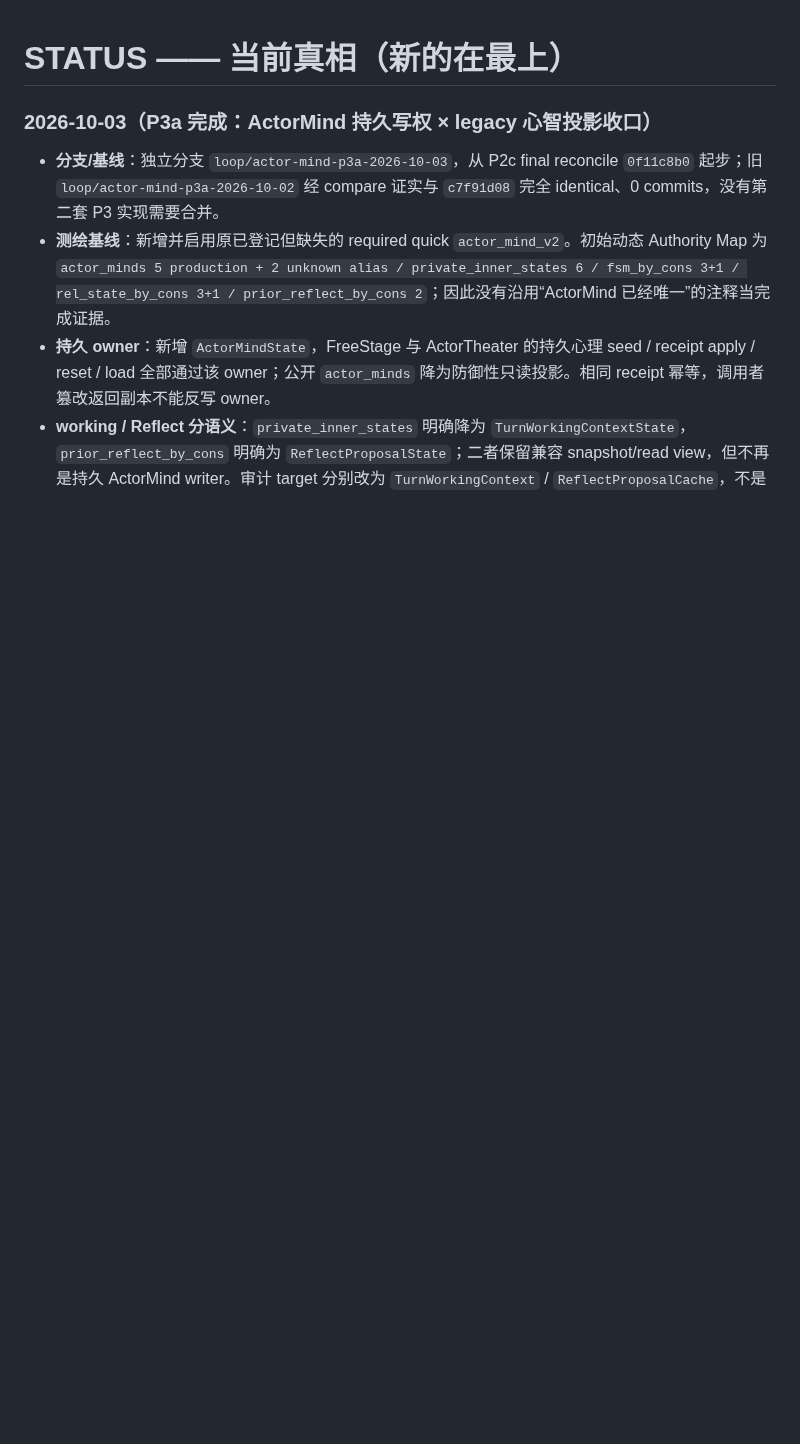
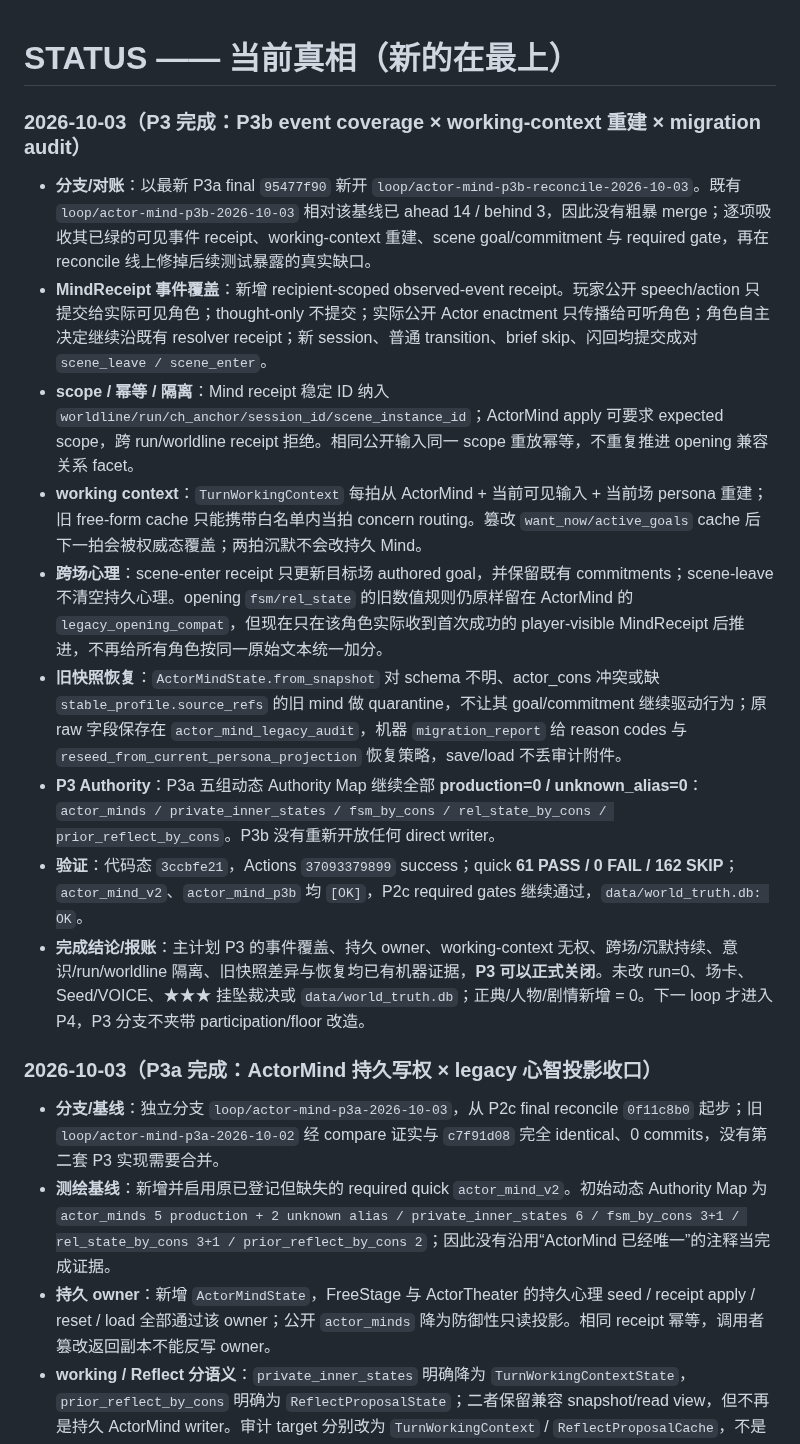
Before and after one commit to killbynothing/causal-anew, a Markdown page: STATUS.md, the part around the change. GitHub-like rendering; blank space fills up the shorter version.

Commit message:
docs: 记录P3最终收口事实

```diff
--- a/STATUS.md
+++ b/STATUS.md
@@ -1,4 +1,16 @@
 # STATUS —— 当前真相（新的在最上）
+
+### 2026-10-03（P3 完成：P3b event coverage × working-context 重建 × migration audit）
+
+- **分支/对账**：以最新 P3a final `95477f90` 新开 `loop/actor-mind-p3b-reconcile-2026-10-03`。既有 `loop/actor-mind-p3b-2026-10-03` 相对该基线已 ahead 14 / behind 3，因此没有粗暴 merge；逐项吸收其已绿的可见事件 receipt、working-context 重建、scene goal/commitment 与 required gate，再在 reconcile 线上修掉后续测试暴露的真实缺口。
+- **MindReceipt 事件覆盖**：新增 recipient-scoped observed-event receipt。玩家公开 speech/action 只提交给实际可见角色；thought-only 不提交；实际公开 Actor enactment 只传播给可听角色；角色自主决定继续沿既有 resolver receipt；新 session、普通 transition、brief skip、闪回均提交成对 `scene_leave / scene_enter`。
+- **scope / 幂等 / 隔离**：Mind receipt 稳定 ID 纳入 `worldline/run/ch_anchor/session_id/scene_instance_id`；ActorMind apply 可要求 expected scope，跨 run/worldline receipt 拒绝。相同公开输入同一 scope 重放幂等，不重复推进 opening 兼容关系 facet。
+- **working context**：`TurnWorkingContext` 每拍从 ActorMind + 当前可见输入 + 当前场 persona 重建；旧 free-form cache 只能携带白名单内当拍 concern routing。篡改 `want_now/active_goals` cache 后下一拍会被权威态覆盖；两拍沉默不会改持久 Mind。
+- **跨场心理**：scene-enter receipt 只更新目标场 authored goal，并保留既有 commitments；scene-leave 不清空持久心理。opening `fsm/rel_state` 的旧数值规则仍原样留在 ActorMind 的 `legacy_opening_compat`，但现在只在该角色实际收到首次成功的 player-visible MindReceipt 后推进，不再给所有角色按同一原始文本统一加分。
+- **旧快照恢复**：`ActorMindState.from_snapshot` 对 schema 不明、actor_cons 冲突或缺 `stable_profile.source_refs` 的旧 mind 做 quarantine，不让其 goal/commitment 继续驱动行为；原 raw 字段保存在 `actor_mind_legacy_audit`，机器 `migration_report` 给 reason codes 与 `reseed_from_current_persona_projection` 恢复策略，save/load 不丢审计附件。
+- **P3 Authority**：P3a 五组动态 Authority Map 继续全部 **production=0 / unknown_alias=0**：`actor_minds / private_inner_states / fsm_by_cons / rel_state_by_cons / prior_reflect_by_cons`。P3b 没有重新开放任何 direct writer。
+- **验证**：代码态 `3ccbfe21`，Actions `37093379899` success；quick **61 PASS / 0 FAIL / 162 SKIP**；`actor_mind_v2`、`actor_mind_p3b` 均 `[OK]`，P2c required gates 继续通过，`data/world_truth.db: OK`。
+- **完成结论/报账**：主计划 P3 的事件覆盖、持久 owner、working-context 无权、跨场/沉默持续、意识/run/worldline 隔离、旧快照差异与恢复均已有机器证据，**P3 可以正式关闭**。未改 run=0、场卡、Seed/VOICE、★★★ 挂坠裁决或 `data/world_truth.db`；正典/人物/剧情新增 = 0。下一 loop 才进入 P4，P3 分支不夹带 participation/floor 改造。
 
 ### 2026-10-03（P3a 完成：ActorMind 持久写权 × legacy 心智投影收口）
 
```
